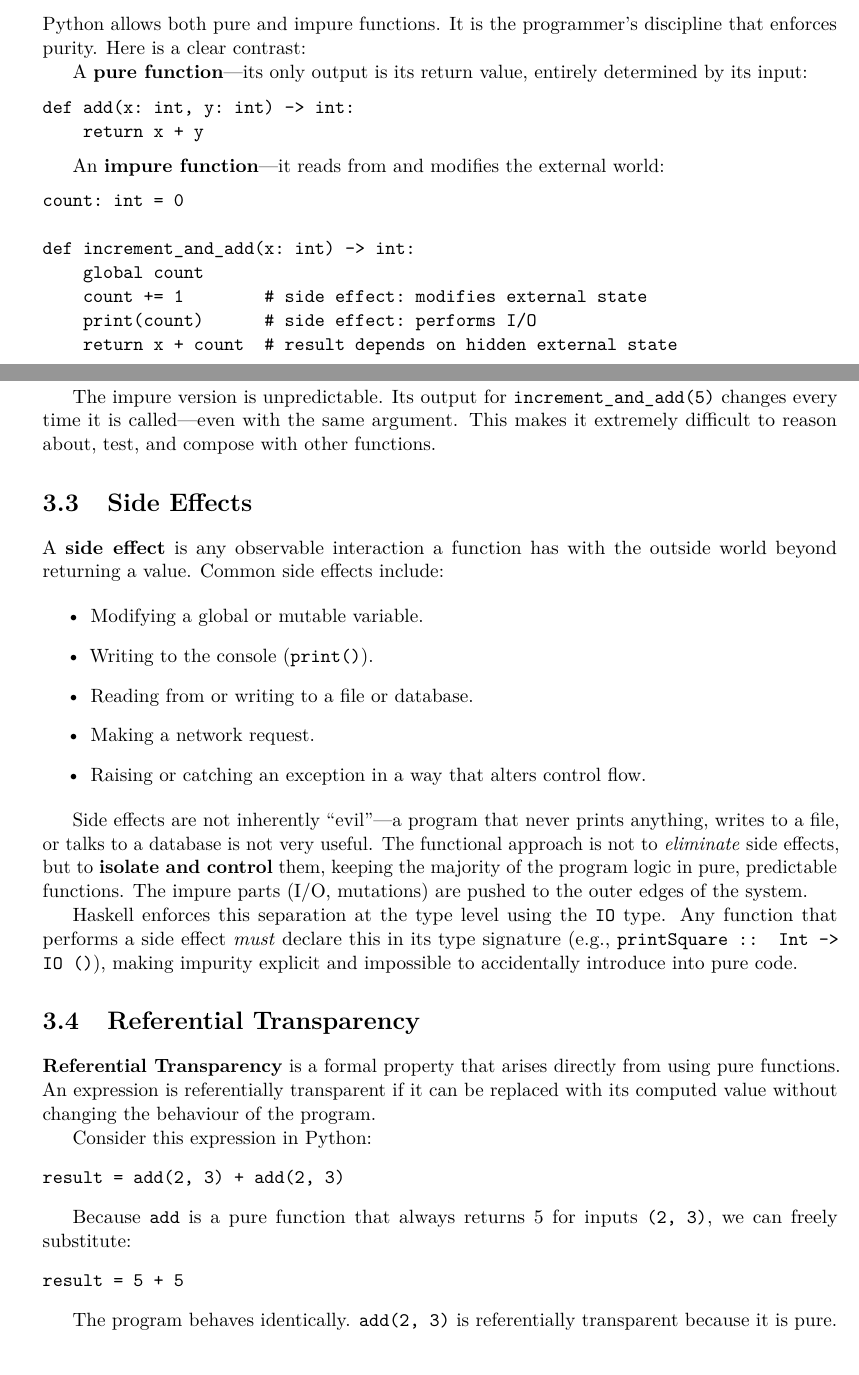
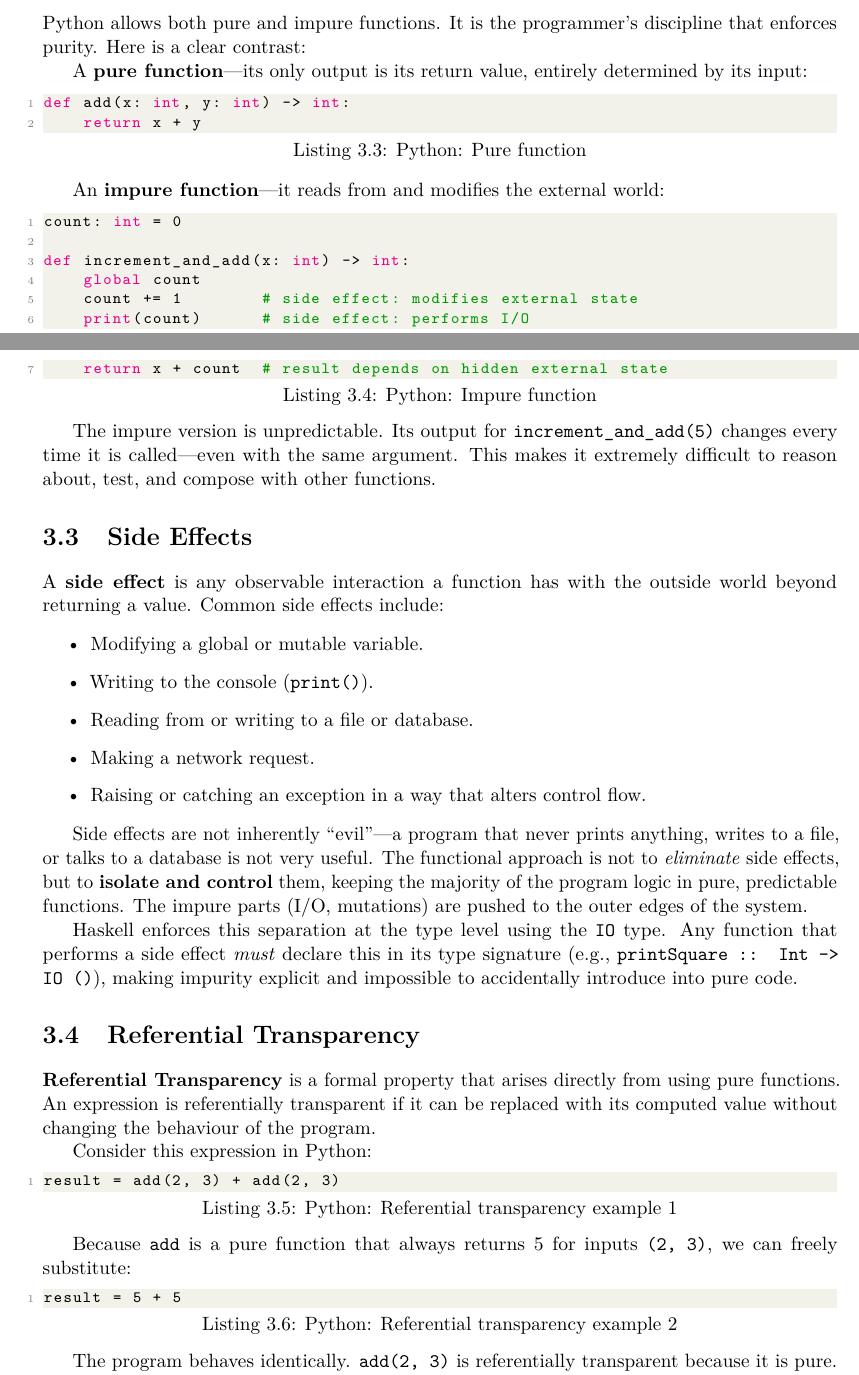
Before and after one commit to KanshuYokoo/FunctionalProgramingWithPython, a LaTeX thesis (Contents/text/main.tex, which reads Contents/code/python/chapter3/impure_add.py, Contents/code/python/chapter3/pure_add.py, Contents/code/python/chapter3/ref_transparency_1.py): two parts of pages 16 and 17 of 38, joined at a grey line, cut so that both start at the same text. Compiled offline with pdfLaTeX.

Commit message:
fix chap 3

```diff
--- /dev/null
+++ b/Contents/code/python/chapter3/impure_add.py
@@ -0,0 +1,7 @@
+count: int = 0
+
+def increment_and_add(x: int) -> int:
+    global count
+    count += 1        # side effect: modifies external state
+    print(count)      # side effect: performs I/O
+    return x + count  # result depends on hidden external state
--- /dev/null
+++ b/Contents/code/python/chapter3/pure_add.py
@@ -0,0 +1,2 @@
+def add(x: int, y: int) -> int:
+    return x + y
--- /dev/null
+++ b/Contents/code/python/chapter3/ref_transparency_1.py
@@ -0,0 +1 @@
+result = add(2, 3) + add(2, 3)
--- /dev/null
+++ b/Contents/code/python/chapter3/ref_transparency_2.py
@@ -0,0 +1 @@
+result = 5 + 5
--- a/Contents/text/chapter3_paradigm/chapter3_main.tex
+++ b/Contents/text/chapter3_paradigm/chapter3_main.tex
@@ -42,21 +42,10 @@ In Category Theory terms, a pure function is a genuine \textit{morphism}---a rel
 Python allows both pure and impure functions. It is the programmer's discipline that enforces purity. Here is a clear contrast:
 
 A \textbf{pure function}---its only output is its return value, entirely determined by its input:
-\begin{verbatim}
-def add(x: int, y: int) -> int:
-    return x + y
-\end{verbatim}
+\lstinputlisting[language=Python, caption=Python: Pure function]{../code/python/chapter3/pure_add.py}
 
 An \textbf{impure function}---it reads from and modifies the external world:
-\begin{verbatim}
-count: int = 0
-
-def increment_and_add(x: int) -> int:
-    global count
-    count += 1        # side effect: modifies external state
-    print(count)      # side effect: performs I/O
-    return x + count  # result depends on hidden external state
-\end{verbatim}
+\lstinputlisting[language=Python, caption=Python: Impure function]{../code/python/chapter3/impure_add.py}
 
 The impure version is unpredictable. Its output for \texttt{increment\_and\_add(5)} changes every time it is called---even with the same argument. This makes it extremely difficult to reason about, test, and compose with other functions.
 
@@ -81,14 +70,10 @@ Haskell enforces this separation at the type level using the \texttt{IO} type. A
 \textbf{Referential Transparency} is a formal property that arises directly from using pure functions. An expression is referentially transparent if it can be replaced with its computed value without changing the behaviour of the program.
 
 Consider this expression in Python:
-\begin{verbatim}
-result = add(2, 3) + add(2, 3)
-\end{verbatim}
+\lstinputlisting[language=Python, caption=Python: Referential transparency example 1]{../code/python/chapter3/ref_transparency_1.py}
 
 Because \texttt{add} is a pure function that always returns 5 for inputs \texttt{(2, 3)}, we can freely substitute:
-\begin{verbatim}
-result = 5 + 5
-\end{verbatim}
+\lstinputlisting[language=Python, caption=Python: Referential transparency example 2]{../code/python/chapter3/ref_transparency_2.py}
 
 The program behaves identically. \texttt{add(2, 3)} is referentially transparent because it is pure.
 
```
